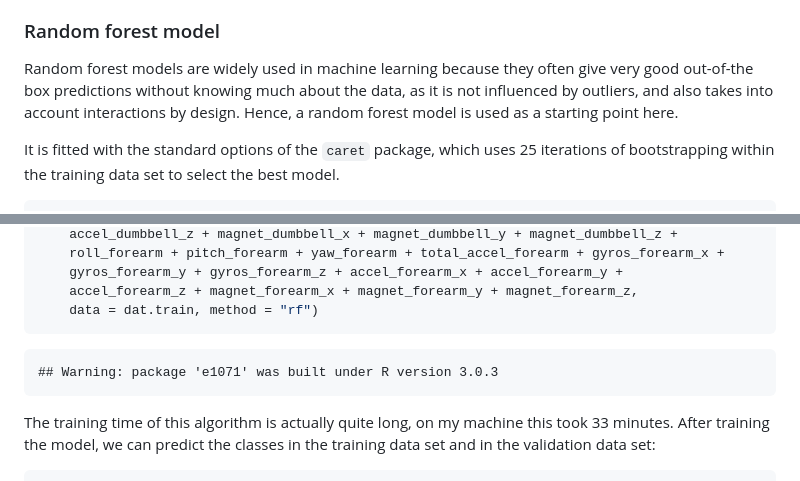
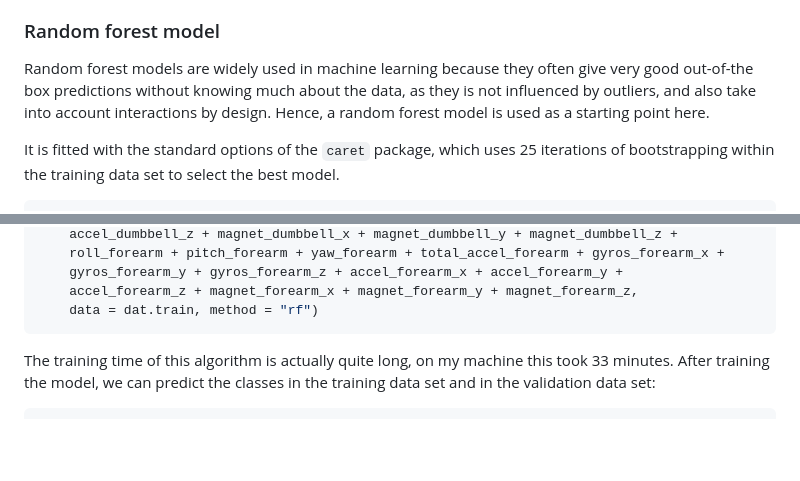
Before and after one commit to ingonader/coursera-prac-mach-learn-ass01, a Markdown page: ass01-writeup_v001.md, 2 parts joined by grey strips. Drawn GitHub-style; blank space fills up the shorter version.

````diff
--- a/ass01-writeup_v001.md
+++ b/ass01-writeup_v001.md
@@ -121,7 +109,7 @@ of the validation data set to get a first hint at the out-of-sample error.
 
 Random forest models are widely used in machine learning because they often
 give very good out-of-the box predictions without knowing much about the data,
-as it is not influenced by outliers, and also takes into account
+as they is not influenced by outliers, and also take into account
 interactions by design.
 Hence, a random forest model is used as a starting point here.
 
@@ -144,10 +132,6 @@ caret.rf <- train(classe ~ roll_belt + pitch_belt + yaw_belt + total_accel_belt
     gyros_forearm_y + gyros_forearm_z + accel_forearm_x + accel_forearm_y +
     accel_forearm_z + magnet_forearm_x + magnet_forearm_y + magnet_forearm_z,
     data = dat.train, method = "rf")
-```
-
-```
-## Warning: package 'e1071' was built under R version 3.0.3
 ```
 
 
````
Also changed, not shown: other parts of ass01-writeup_v001.md (+15 -80 lines), figure/mn-varimp.png (added), figure/random-forest-varimp.png (added), 2 other files.
